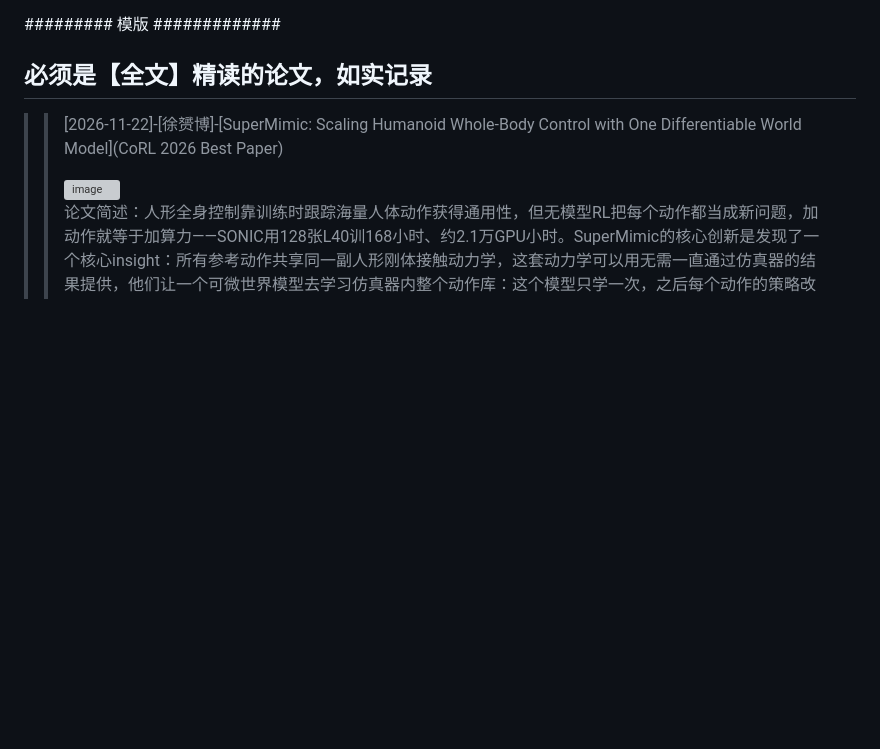
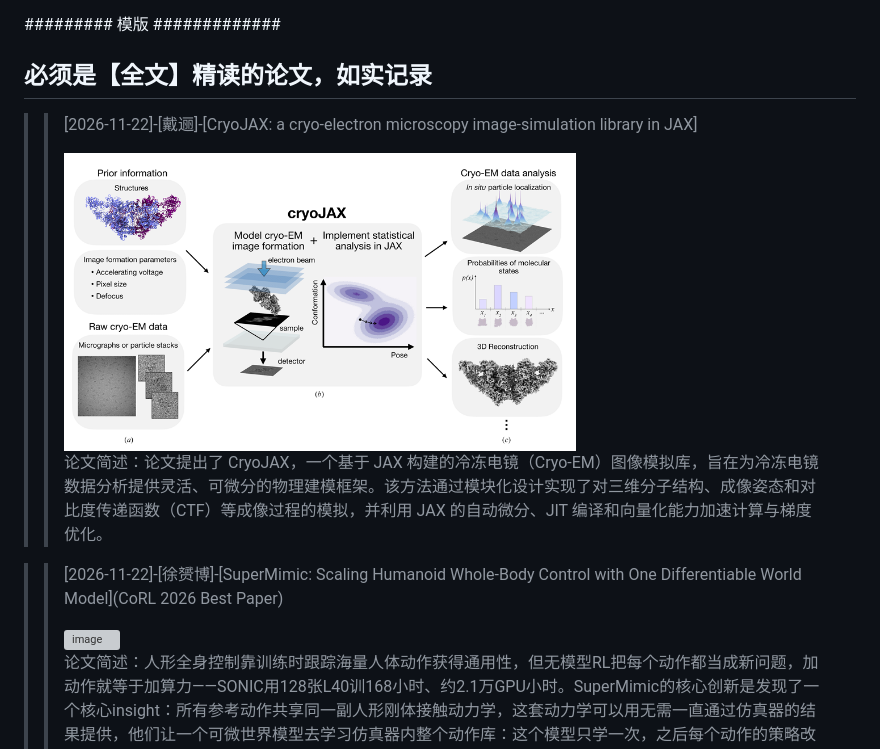
Before and after one commit to ReadingPapers/Report, a Markdown page: 每周精读打卡.md, the part around the change. Drawn GitHub-style; pictures changed too: Images/cryojax.png (added); blank space fills up the shorter version; grey boxes are pictures that could not be loaded.

```diff
--- a/每周精读打卡.md
+++ b/每周精读打卡.md
@@ -20,6 +20,12 @@
 ######### 模版 #############
 
 ## 必须是【全文】精读的论文，如实记录
+> >[2026-11-22]-[戴逦]-[CryoJAX: a cryo-electron microscopy image-simulation library in JAX]
+> >
+> ><img width="512" height="512" alt="image" src="https://github.com/ReadingPapers/Report/blob/main/Images/cryojax.png">
+> >
+> >论文简述：论文提出了 CryoJAX，一个基于 JAX 构建的冷冻电镜（Cryo-EM）图像模拟库，旨在为冷冻电镜数据分析提供灵活、可微分的物理建模框架。该方法通过模块化设计实现了对三维分子结构、成像姿态和对比度传递函数（CTF）等成像过程的模拟，并利用 JAX 的自动微分、JIT 编译和向量化能力加速计算与梯度优化。
+
 > >[2026-11-22]-[徐赟博]-[SuperMimic: Scaling Humanoid Whole-Body Control with One Differentiable World Model](CoRL 2026 Best Paper)
 > >
 > ><img width="512" height="512" alt="image" src="https://github.com/ReadingPapers/Report/blob/main/Images/supermimic.png">
```
